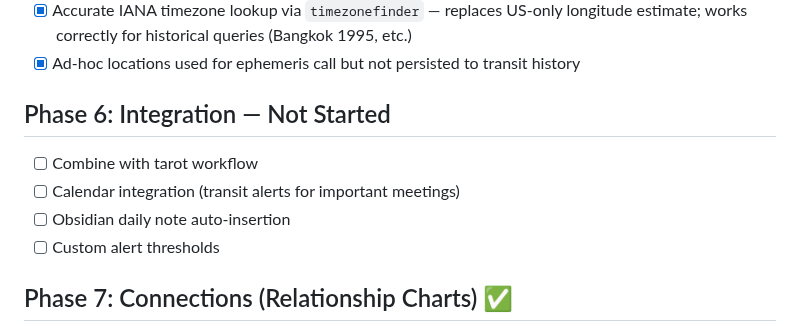
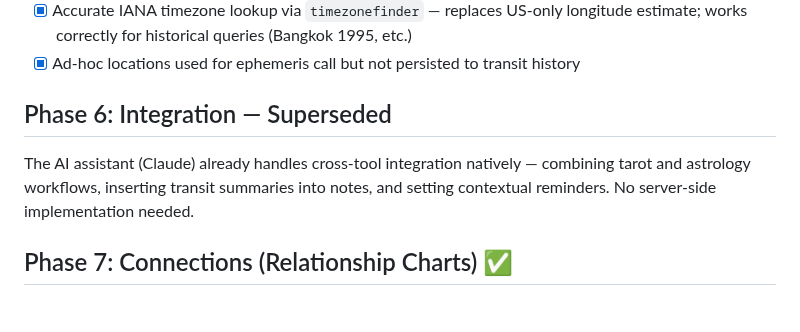
Before and after one commit to w8s/w8s-astro-mcp, a Markdown page: docs/ROADMAP.md, the part around the change. Drawn GitHub-style.

Commit message:
docs: mark Phase 6 superseded — AI handles cross-tool integration natively

```diff
--- a/docs/ROADMAP.md
+++ b/docs/ROADMAP.md
@@ -41,12 +41,9 @@
 - [x] Accurate IANA timezone lookup via `timezonefinder` — replaces US-only longitude estimate; works correctly for historical queries (Bangkok 1995, etc.)
 - [x] Ad-hoc locations used for ephemeris call but not persisted to transit history
 
-## Phase 6: Integration — Not Started
+## Phase 6: Integration — Superseded
 
-- [ ] Combine with tarot workflow
-- [ ] Calendar integration (transit alerts for important meetings)
-- [ ] Obsidian daily note auto-insertion
-- [ ] Custom alert thresholds
+The AI assistant (Claude) already handles cross-tool integration natively — combining tarot and astrology workflows, inserting transit summaries into notes, and setting contextual reminders. No server-side implementation needed.
 
 ## Phase 7: Connections (Relationship Charts) ✅
 
```
